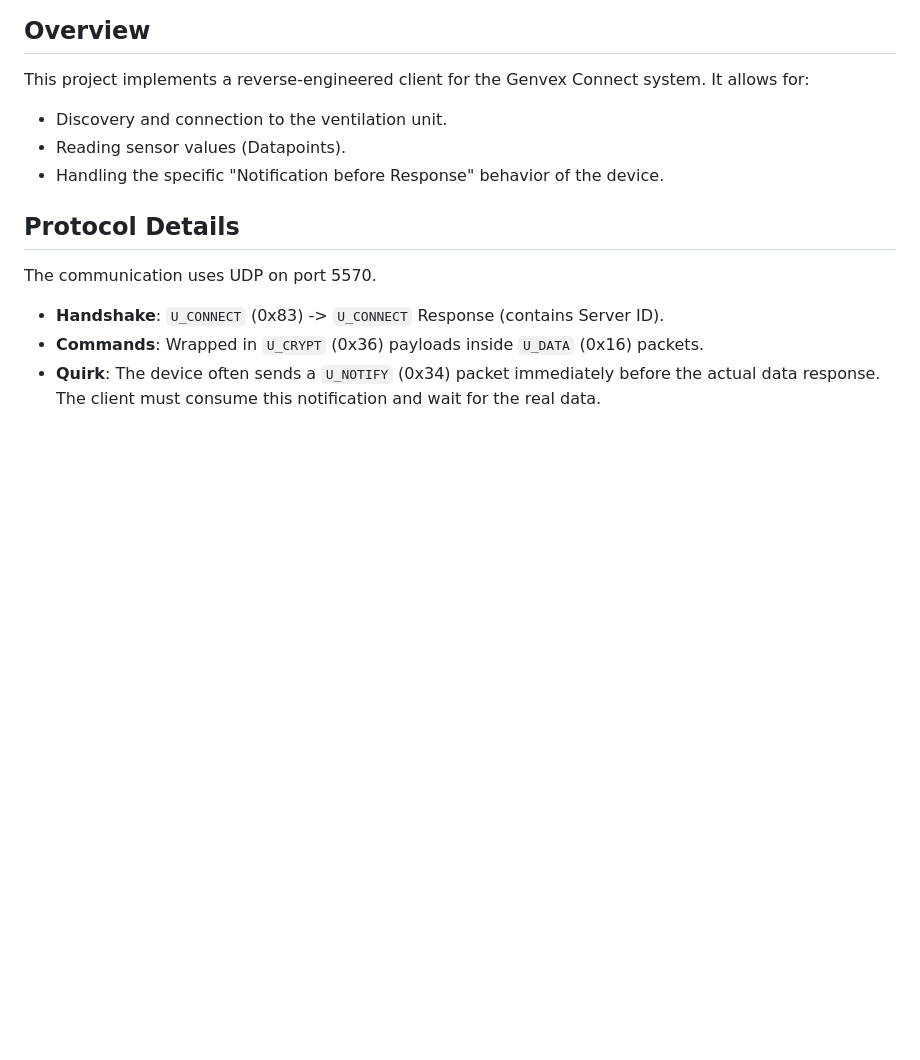
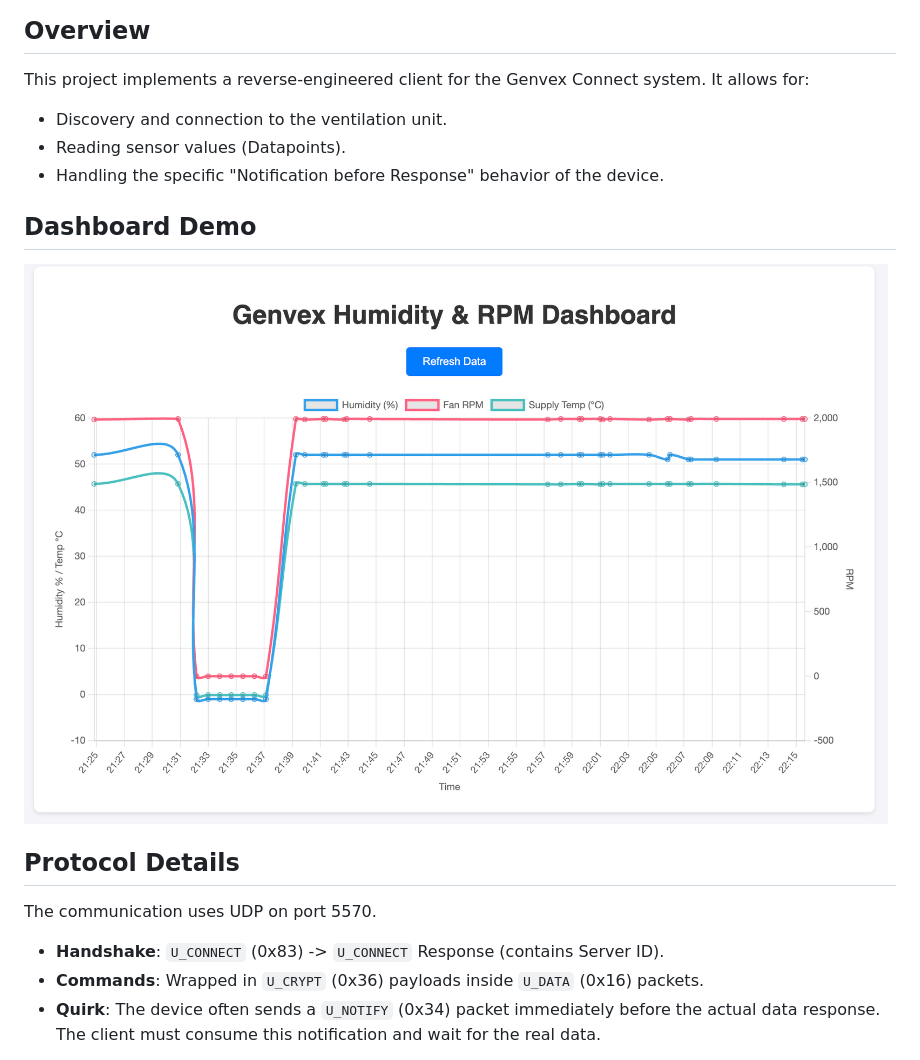
Before and after one commit to glutter/genvexassistant, a Markdown page: README.md, the part around the change. Rendered like a GitHub page; pictures changed too: demo_image.png (added); blank space fills up the shorter version.

Commit message:
Add demo image to README

```diff
--- a/README.md
+++ b/README.md
@@ -8,6 +8,10 @@ This project implements a reverse-engineered client for the Genvex Connect syste
 - Discovery and connection to the ventilation unit.
 - Reading sensor values (Datapoints).
 - Handling the specific "Notification before Response" behavior of the device.
+
+## Dashboard Demo
+
+![Dashboard Demo](demo_image.png)
 
 ## Protocol Details
 
```
